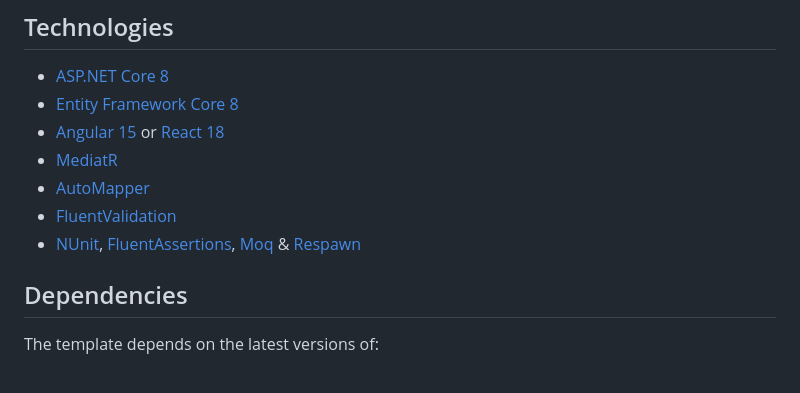
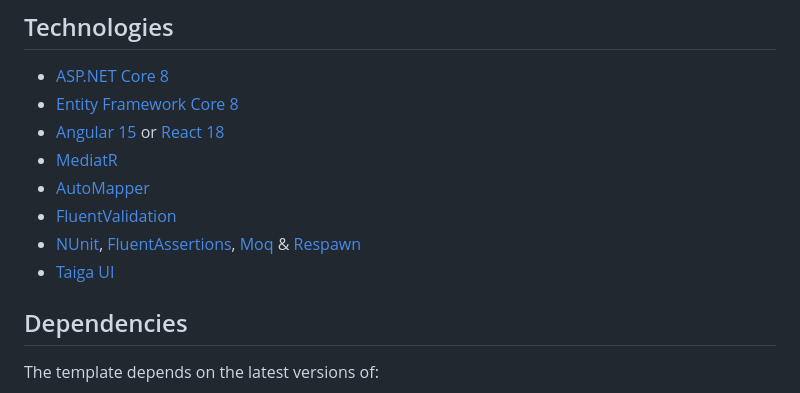
Before and after one commit to Magniveo/MagniveoAngular, a Markdown page: README.md, the part around the change. Drawn GitHub-style.

Commit message:
Update README.md
Changed readme.

```diff
--- a/README.md
+++ b/README.md
@@ -18,7 +18,7 @@ The goal of this template is to provide a straightforward and efficient approach
 * [AutoMapper](https://automapper.org/)
 * [FluentValidation](https://fluentvalidation.net/)
 * [NUnit](https://nunit.org/), [FluentAssertions](https://fluentassertions.com/), [Moq](https://github.com/moq) & [Respawn](https://github.com/jbogard/Respawn)
-
+* [Taiga UI](https://github.com/Tinkoff/taiga-ui#-taiga-ui)
 ## Dependencies
 The template depends on the latest versions of:
 
```
